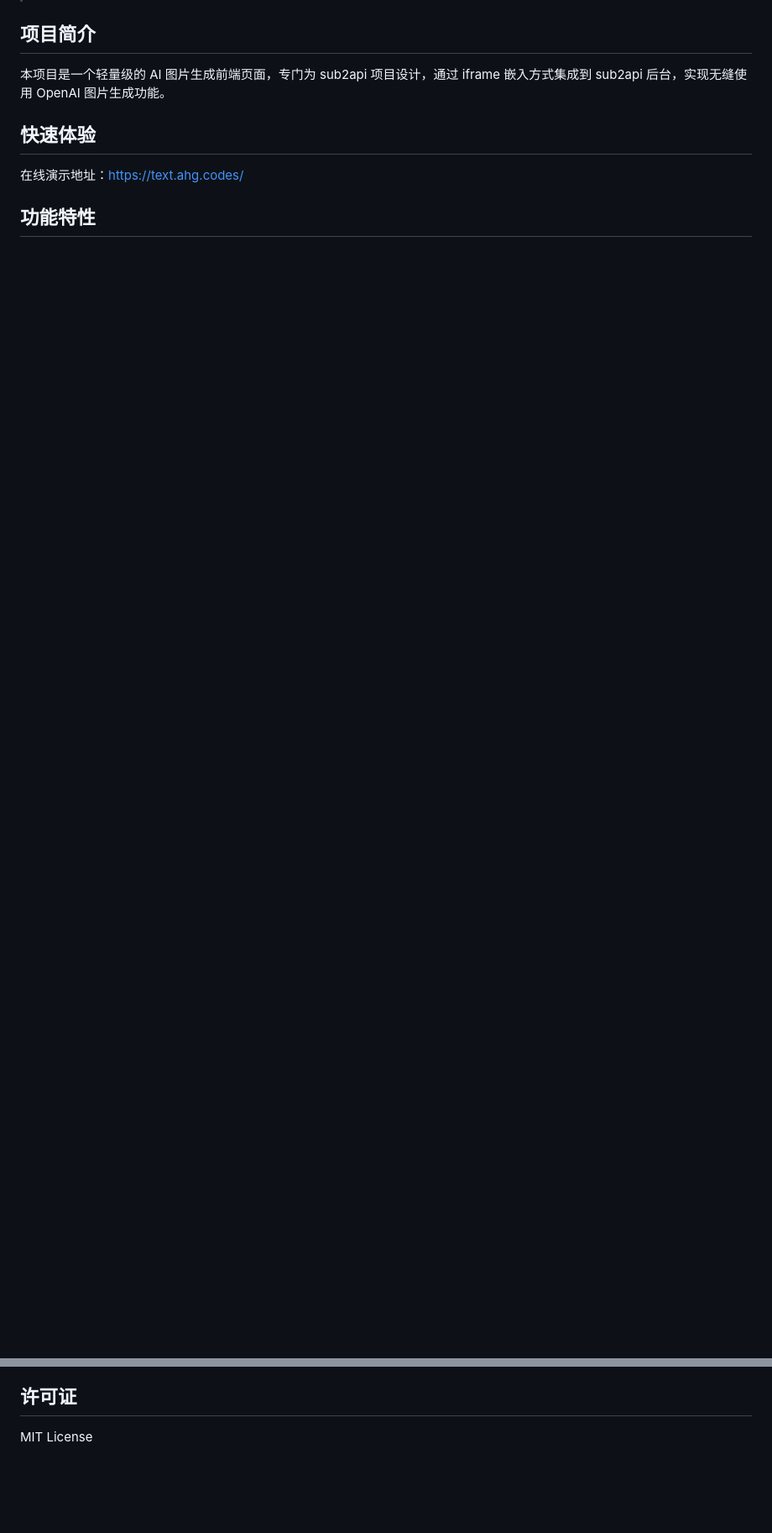
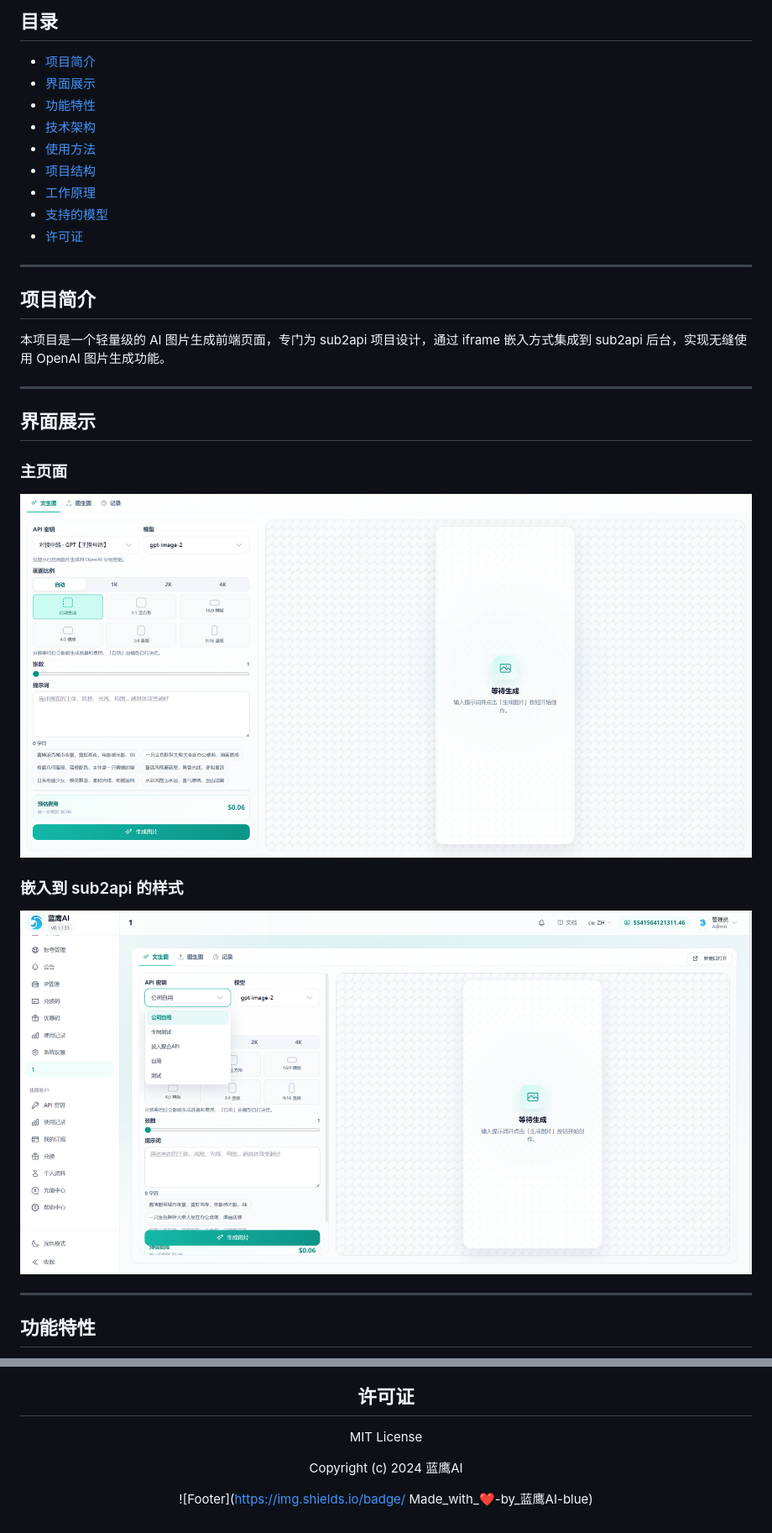
Before and after one commit to Gq66/sub2api-image-generator, a Markdown page: README.md, 2 parts joined by grey strips. Shown at 84% size. Rendered like a GitHub page; pictures changed too: img/1.png (added), img/2.png (added); blank space fills up the shorter version.

```diff
--- a/README.md
+++ b/README.md
@@ -4,11 +19,34 @@
+## 目录
+
+- [项目简介](#项目简介)
+- [界面展示](#界面展示)
+- [功能特性](#功能特性)
+- [技术架构](#技术架构)
+- [使用方法](#使用方法)
+- [项目结构](#项目结构)
+- [工作原理](#工作原理)
+- [支持的模型](#支持的模型)
+- [许可证](#许可证)
+
+---
 
 ## 项目简介
 
 本项目是一个轻量级的 AI 图片生成前端页面，专门为 sub2api 项目设计，通过 iframe 嵌入方式集成到 sub2api 后台，实现无缝使用 OpenAI 图片生成功能。
 
-## 快速体验
+---
 
-在线演示地址：[https://text.ahg.codes/](https://text.ahg.codes/)
+## 界面展示
+
+### 主页面
+
+![主页面](img/1.png)
+
+### 嵌入到 sub2api 的样式
+
+![嵌入到sub2api的样式](img/2.png)
+
+---
 
 ## 功能特性
 
@@ -86,3 +162,9 @@ python -m http.server 8080
 ## 许可证
 
 MIT License
+
+Copyright (c) 2024 蓝鹰AI
+
+![Footer](https://img.shields.io/badge/ Made_with_❤️-by_蓝鹰AI-blue)
+
+</div>
```
Also changed, not shown: other parts of README.md (+75 -22 lines).
